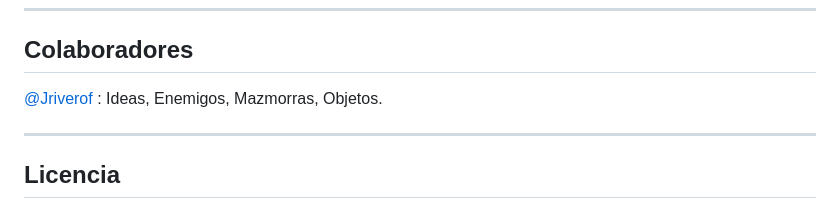
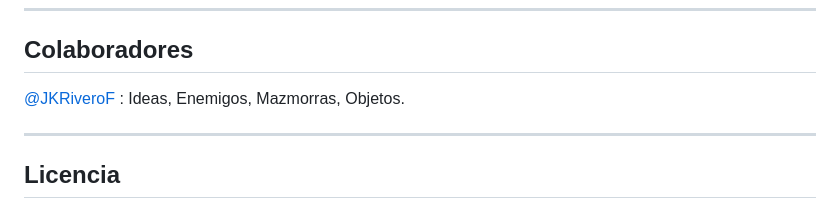
Before and after one commit to MiBaLToALeX/shellord-bot, a Markdown page: README.md, the part around the change. Rendered like a GitHub page.

```diff
--- a/README.md
+++ b/README.md
@@ -175,7 +175,7 @@ cada día en el mantenimiento, así que un cambio aceptado aquí llega al juego
 
 ## Colaboradores
 
-[@Jriverof](https://github.com/Jriverof) : Ideas, Enemigos, Mazmorras, Objetos.
+[@JKRiveroF](https://github.com/JKRiveroF) : Ideas, Enemigos, Mazmorras, Objetos.
 
 ---
 
```
